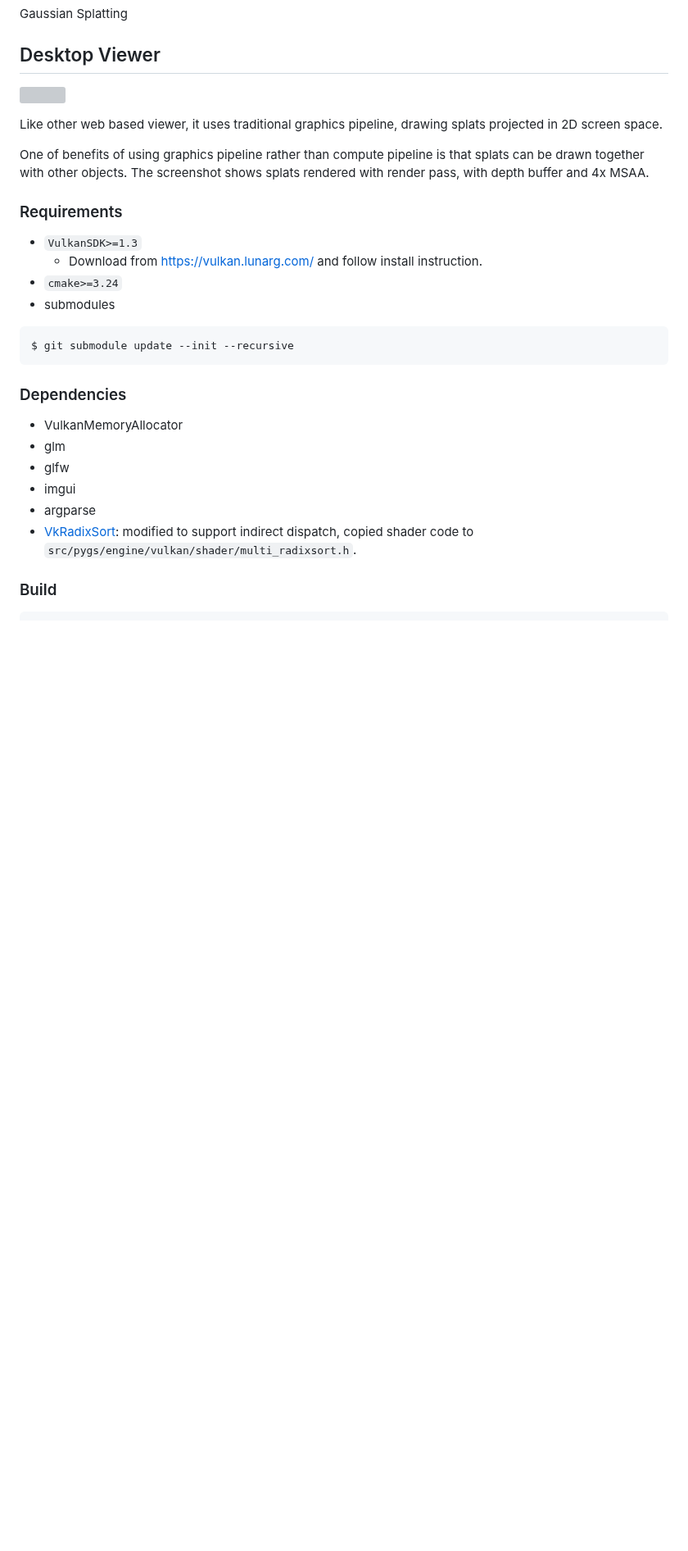
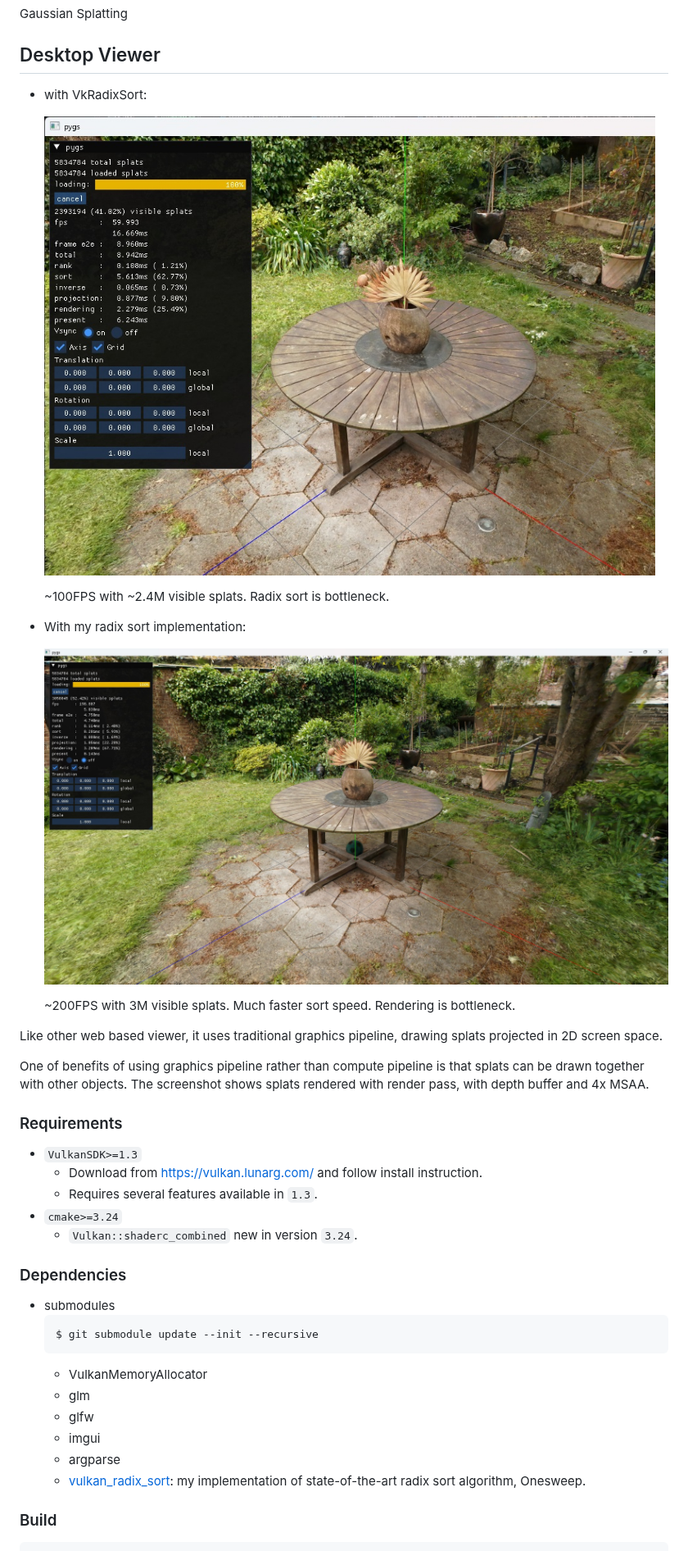
Before and after one commit to jaesung-cs/vkgs, a Markdown page: README.md, the part around one of its changes. Shown at 82% size. GitHub-like rendering; pictures changed too: media/screenshot-fast.jpg (added), media/screenshot.jpg (added); blank space fills up the shorter version; grey boxes are pictures that could not be loaded.

Commit message:
vulkan radix sort indirect, readme

````diff
--- a/README.md
+++ b/README.md
@@ -3,7 +3,17 @@ Gaussian Splatting
 
 ## Desktop Viewer
 
-![](/media/screenshot.png)
+- with VkRadixSort:
+
+  ![](/media/screenshot.jpg)
+
+  ~100FPS with ~2.4M visible splats. Radix sort is bottleneck.
+
+- With my radix sort implementation:
+
+  ![](/media/screenshot-fast.jpg)
+
+  ~200FPS with 3M visible splats. Much faster sort speed. Rendering is bottleneck.
 
 Like other web based viewer, it uses traditional graphics pipeline, drawing splats projected in 2D screen space.
 
@@ -14,19 +24,22 @@ The screenshot shows splats rendered with render pass, with depth buffer and 4x
 ### Requirements
 - `VulkanSDK>=1.3`
   - Download from https://vulkan.lunarg.com/ and follow install instruction.
+  - Requires several features available in `1.3`.
 - `cmake>=3.24`
-- submodules
-```bash
-$ git submodule update --init --recursive
-```
+  - `Vulkan::shaderc_combined` new in version `3.24`.
+
 
 ### Dependencies
-- VulkanMemoryAllocator
-- glm
-- glfw
-- imgui
-- argparse
-- [VkRadixSort](https://github.com/MircoWerner/VkRadixSort): modified to support indirect dispatch, copied shader code to `src/pygs/engine/vulkan/shader/multi_radixsort.h`.
+- submodules
+  ```bash
+  $ git submodule update --init --recursive
+  ```
+  - VulkanMemoryAllocator
+  - glm
+  - glfw
+  - imgui
+  - argparse
+  - [vulkan_radix_sort](https://github.com/jaesung-cs/vulkan_radix_sort): my implementation of state-of-the-art radix sort algorithm, Onesweep.
 
 
 ### Build
````
Also changed, not shown: other parts of README.md (+2 -1 lines), 7 other files.
